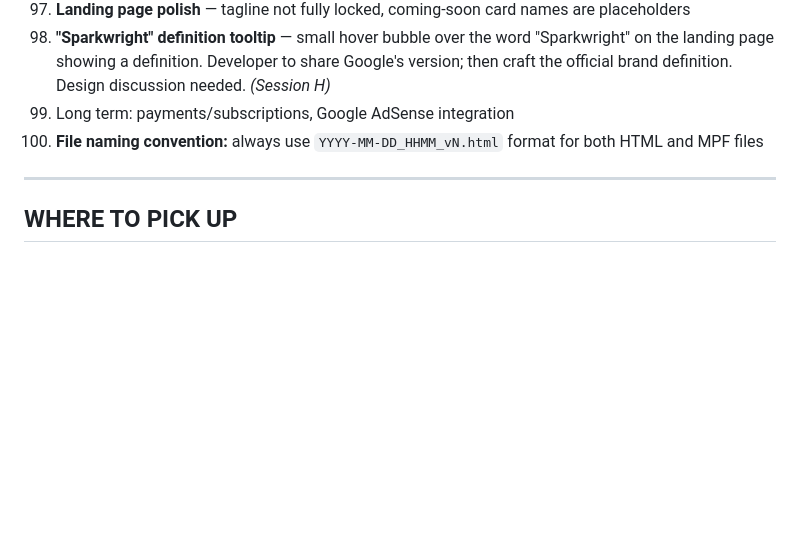
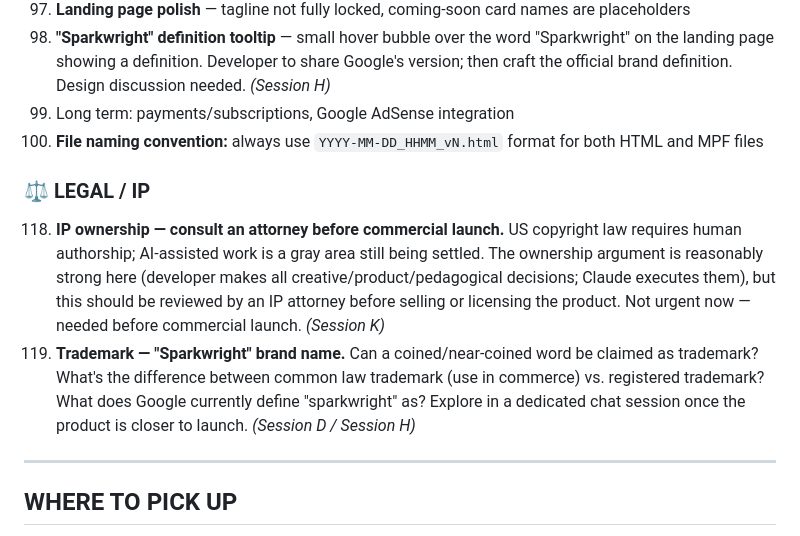
Before and after one commit to SVScreate/sparkwright, a Markdown page: dev/Math_Flash_MPF_March_22_2026_v55.md, the part around the change. GitHub-like rendering; blank space fills up the shorter version.

Commit message:
Session K — add legal/IP to-do items (118, 119), update MPF header

```diff
--- a/dev/Math_Flash_MPF_March_22_2026_v55.md
+++ b/dev/Math_Flash_MPF_March_22_2026_v55.md
@@ -580,6 +580,10 @@ Correct cards could stack 4-in-a-row in one column. Distribution check was using
 103. Long term: payments/subscriptions, Google AdSense integration
 104. **File naming convention:** always use `YYYY-MM-DD_HHMM_vN.html` format for both HTML and MPF files
 
+### ⚖️ LEGAL / IP
+118. **IP ownership — consult an attorney before commercial launch.** US copyright law requires human authorship; AI-assisted work is a gray area still being settled. The ownership argument is reasonably strong here (developer makes all creative/product/pedagogical decisions; Claude executes them), but this should be reviewed by an IP attorney before selling or licensing the product. Not urgent now — needed before commercial launch. *(Session K)*
+119. **Trademark — "Sparkwright" brand name.** Can a coined/near-coined word be claimed as trademark? What's the difference between common law trademark (use in commerce) vs. registered trademark? What does Google currently define "sparkwright" as? Explore in a dedicated chat session once the product is closer to launch. *(Session D / Session H)*
+
 ---
 
 ## WHERE TO PICK UP
```
